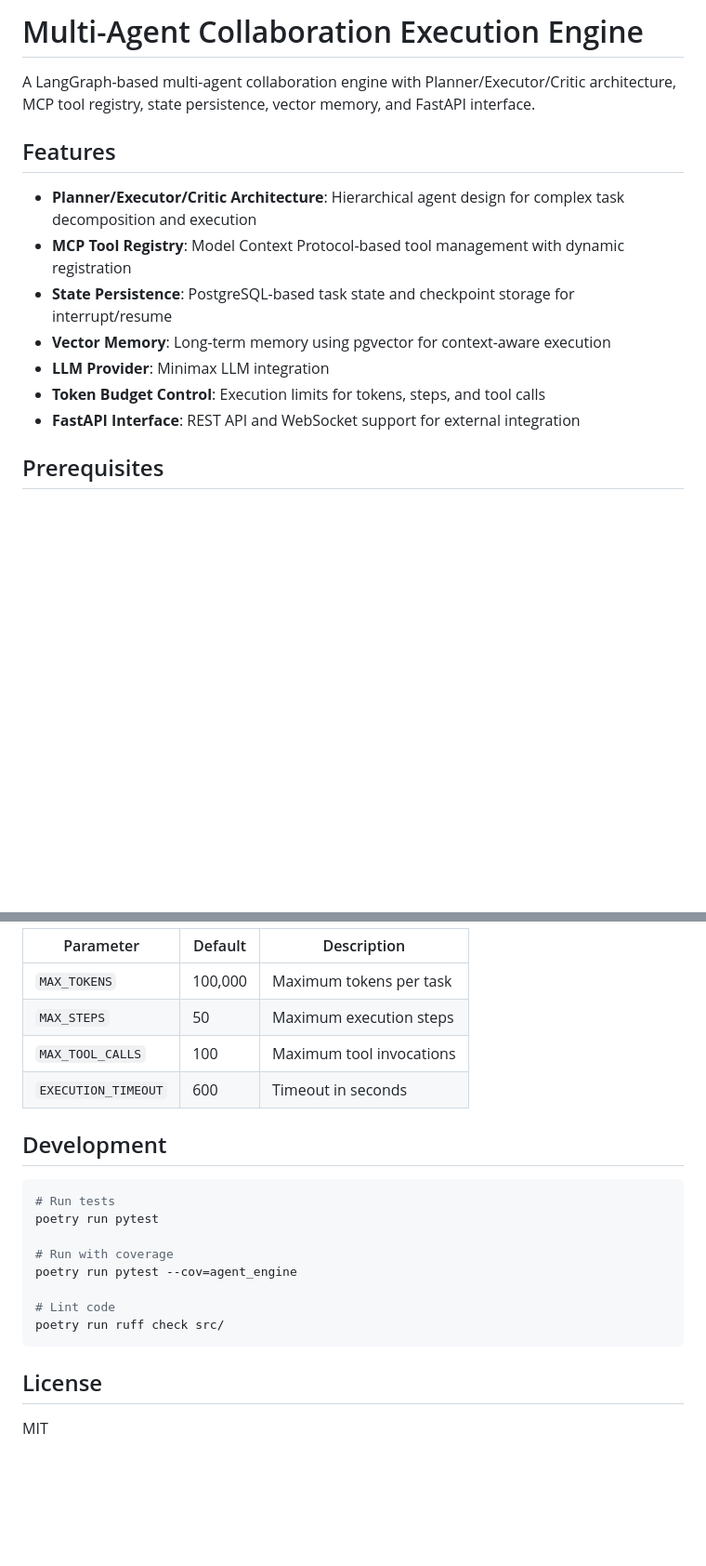
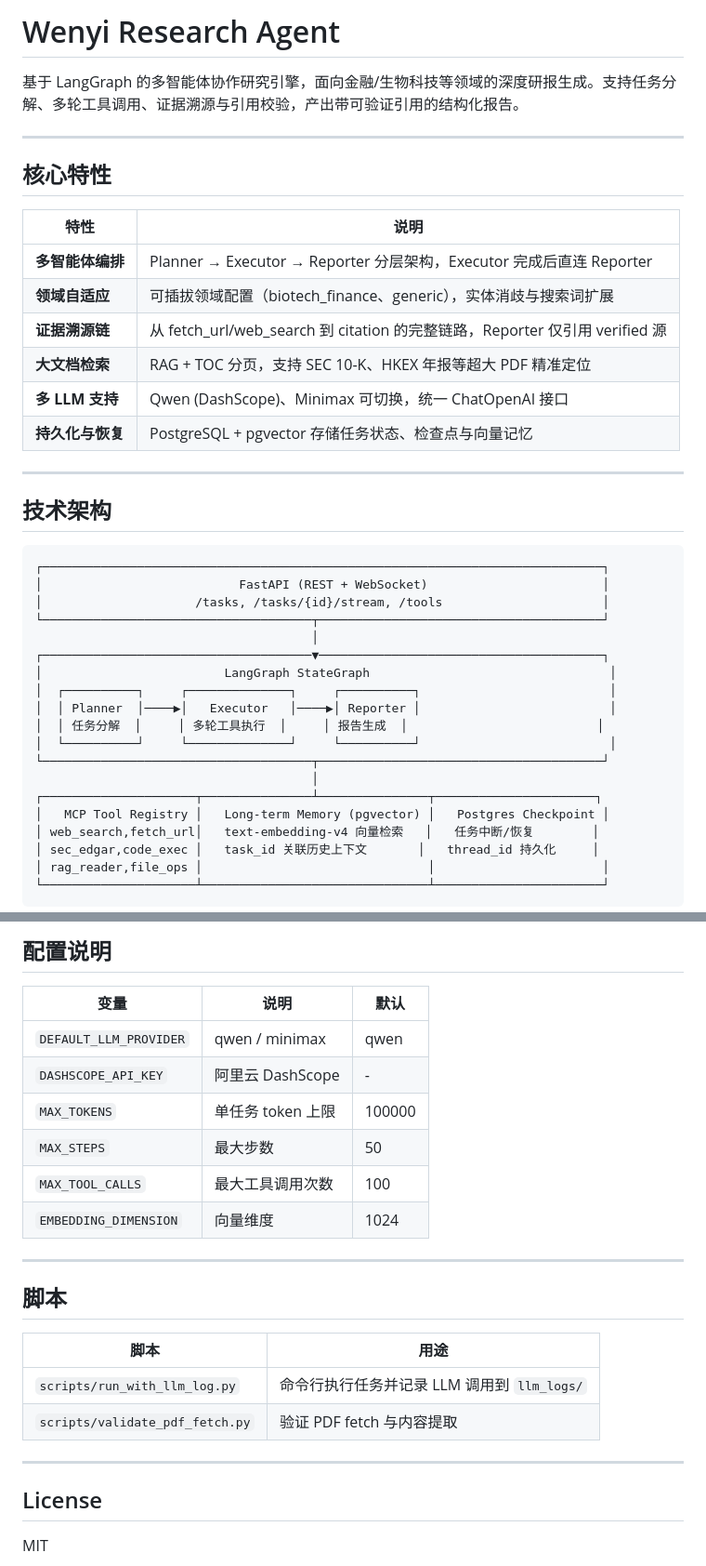
Before and after one commit to wenyi-jupiter/Wenyi-research-agent, a Markdown page: README.md, 2 parts joined by grey strips. Shown at 93% size. Drawn GitHub-style; blank space fills up the shorter version.

````diff
--- a/README.md
+++ b/README.md
@@ -1,15 +1,43 @@
-# Multi-Agent Collaboration Execution Engine
+# Wenyi Research Agent
 
-A LangGraph-based multi-agent collaboration engine with Planner/Executor/Critic architecture, MCP tool registry, state persistence, vector memory, and FastAPI interface.
+基于 LangGraph 的多智能体协作研究引擎，面向金融/生物科技等领域的深度研报生成。支持任务分解、多轮工具调用、证据溯源与引用校验，产出带可验证引用的结构化报告。
 
-## Features
+---
 
-- **Planner/Executor/Critic Architecture**: Hierarchical agent design for complex task decomposition and execution
-- **MCP Tool Registry**: Model Context Protocol-based tool management with dynamic registration
-- **State Persistence**: PostgreSQL-based task state and checkpoint storage for interrupt/resume
-- **Vector Memory**: Long-term memory using pgvector for context-aware execution
-- **LLM Provider**: Minimax LLM integration
-- **Token Budget Control**: Execution limits for tokens, steps, and tool calls
-- **FastAPI Interface**: REST API and WebSocket support for external integration
+## 核心特性
 
-## Prerequisites
+| 特性 | 说明 |
+|------|------|
+| **多智能体编排** | Planner → Executor → Reporter 分层架构，Executor 完成后直连 Reporter |
+| **领域自适应** | 可插拔领域配置（biotech_finance、generic），实体消歧与搜索词扩展 |
+| **证据溯源链** | 从 fetch_url/web_search 到 citation 的完整链路，Reporter 仅引用 verified 源 |
+| **大文档检索** | RAG + TOC 分页，支持 SEC 10-K、HKEX 年报等超大 PDF 精准定位 |
+| **多 LLM 支持** | Qwen (DashScope)、Minimax 可切换，统一 ChatOpenAI 接口 |
+| **持久化与恢复** | PostgreSQL + pgvector 存储任务状态、检查点与向量记忆 |
+
+---
+
+## 技术架构
+
+```
+┌─────────────────────────────────────────────────────────────────────────────┐
+│                           FastAPI (REST + WebSocket)                        │
+│                     /tasks, /tasks/{id}/stream, /tools                      │
+└─────────────────────────────────────┬───────────────────────────────────────┘
+                                      │
+┌─────────────────────────────────────▼───────────────────────────────────────┐
+│                         LangGraph StateGraph                                 │
+│  ┌──────────┐     ┌──────────────┐     ┌──────────┐                          │
+│  │ Planner  │────▶│   Executor   │────▶│ Reporter │                          │
+│  │ 任务分解  │     │ 多轮工具执行  │     │ 报告生成  │                          │
+│  └──────────┘     └──────────────┘     └──────────┘                          │
+└─────────────────────────────────────┬───────────────────────────────────────┘
+                                      │
+┌─────────────────────┬───────────────┴───────────────┬──────────────────────┐
+│   MCP Tool Registry │   Long-term Memory (pgvector) │   Postgres Checkpoint │
+│ web_search,fetch_url│   text-embedding-v4 向量检索   │   任务中断/恢复        │
+│ sec_edgar,code_exec │   task_id 关联历史上下文       │   thread_id 持久化     │
+│ rag_reader,file_ops │                               │                       │
+└─────────────────────┴───────────────────────────────┴───────────────────────┘
+```
+
@@ -93,23 +250,25 @@ All configuration is done via environment variables. See `.env.example` for avai
 
-| Parameter | Default | Description |
-|-----------|---------|-------------|
-| `MAX_TOKENS` | 100,000 | Maximum tokens per task |
-| `MAX_STEPS` | 50 | Maximum execution steps |
-| `MAX_TOOL_CALLS` | 100 | Maximum tool invocations |
-| `EXECUTION_TIMEOUT` | 600 | Timeout in seconds |
+## 配置说明
 
-## Development
+| 变量 | 说明 | 默认 |
+|------|------|------|
+| `DEFAULT_LLM_PROVIDER` | qwen / minimax | qwen |
+| `DASHSCOPE_API_KEY` | 阿里云 DashScope | - |
+| `MAX_TOKENS` | 单任务 token 上限 | 100000 |
+| `MAX_STEPS` | 最大步数 | 50 |
+| `MAX_TOOL_CALLS` | 最大工具调用次数 | 100 |
+| `EMBEDDING_DIMENSION` | 向量维度 | 1024 |
 
-```bash
-# Run tests
-poetry run pytest
+---
 
-# Run with coverage
-poetry run pytest --cov=agent_engine
+## 脚本
 
-# Lint code
-poetry run ruff check src/
-```
+| 脚本 | 用途 |
+|------|------|
+| `scripts/run_with_llm_log.py` | 命令行执行任务并记录 LLM 调用到 `llm_logs/` |
+| `scripts/validate_pdf_fetch.py` | 验证 PDF fetch 与内容提取 |
+
+---
 
 ## License
 
````
Also changed, not shown: other parts of README.md (+194 -65 lines).
